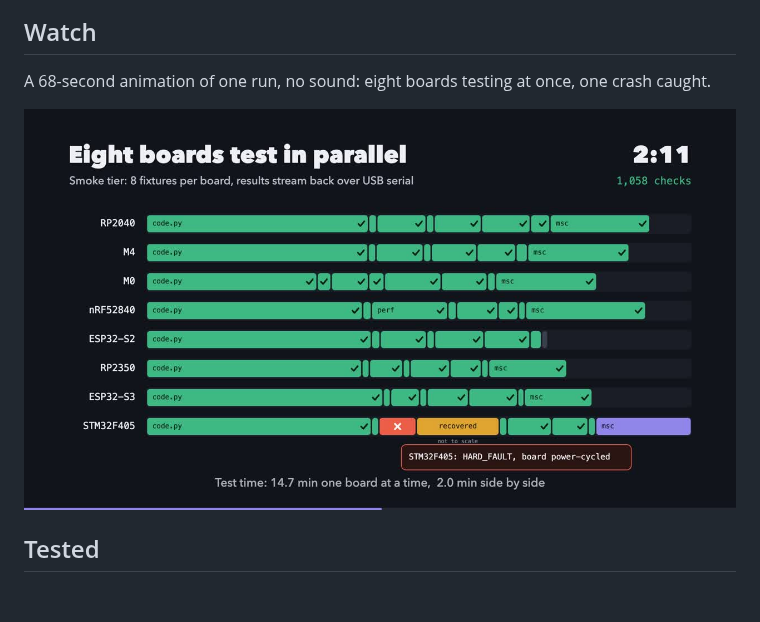
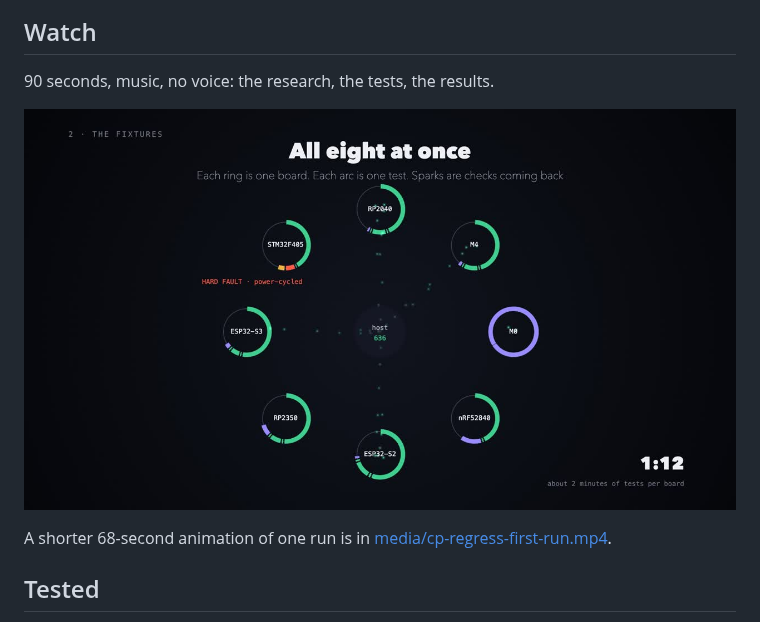
Before and after one commit to mikeysklar/cp-regress, a Markdown page: README.md, the part around the change. GitHub-like rendering; pictures changed too: images/story-poster.jpg (added); blank space fills up the shorter version.

Commit message:
Add the 90-second sweep, fixtures and results video
Co-Authored-By: Claude Opus 5.5 (1M context) <noreply@anthropic.com>

```diff
--- a/README.md
+++ b/README.md
@@ -20,9 +20,11 @@ Plug in, copy files, open the console, run code. Like a person would, but automa
 
 ## Watch
 
-A 68-second animation of one run, no sound: eight boards testing at once, one crash caught.
+90 seconds, music, no voice: the research, the tests, the results.
 
-[![Watch the run](images/video-poster.jpg)](media/cp-regress-first-run.mp4)
+[![Watch: the sweep, the fixtures, the results](images/story-poster.jpg)](media/cp-regress-story.mp4)
+
+A shorter 68-second animation of one run is in [media/cp-regress-first-run.mp4](media/cp-regress-first-run.mp4).
 
 ## Tested
 
```
Also changed, not shown: 1 other file.
